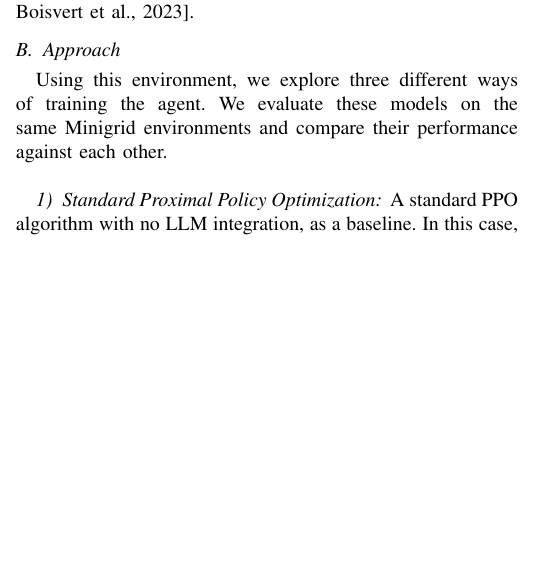
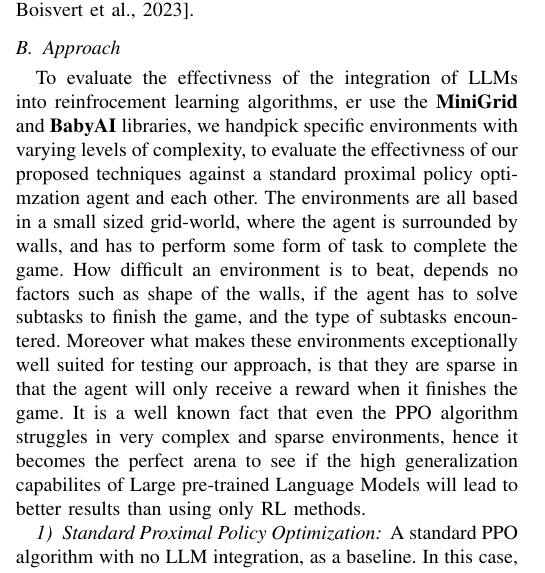
Before and after one commit to jonatan-hanssen/in5490-project, a LaTeX paper (doc/paper.tex): part of one column of page 2 of 6, cut so that both start at the same text, the shorter picture padded with empty space. Compiled offline with pdfLaTeX.

Commit message:
Filling in Approach part
Signed-off-by: Gregz9 <gregorkajda@gmail.com>

```diff
--- a/doc/paper.tex
+++ b/doc/paper.tex
@@ -80,7 +80,8 @@ We train a PPO model in a Partially Observable Markov Decision Process (POMDP).
 
 \subsection{Approach}
 
-Using this environment, we explore three different ways of training the agent. We evaluate these models on the same Minigrid environments and compare their performance against each other.\\
+To evaluate the effectivness of the integration of LLMs into reinfrocement learning algorithms, er use the \textbf{MiniGrid} and \textbf{BabyAI} libraries, we handpick specific environments with varying levels of complexity, to evaluate the effectivness of our proposed techniques against a standard proximal policy optimzation agent and each other. The environments are all based in a small sized grid-world, where the agent is surrounded by walls, and has to perform some form of task to complete the game. How difficult an environment is to beat, depends no factors such as shape of the walls, if the agent has to solve subtasks to finish the game, and the type of subtasks encountered. Moreover what makes these environments exceptionally well suited for testing our approach, is that they are sparse in that the agent will only receive a reward when it finishes the game. It is a well known fact that even the PPO algorithm struggles in very complex and sparse environments, hence it becomes the perfect arena to see if the high generalization capabilites of Large pre-trained Language Models will lead to better results than using only RL methods.
+
 
 \subsubsection{Standard Proximal Policy Optimization}
 
```
